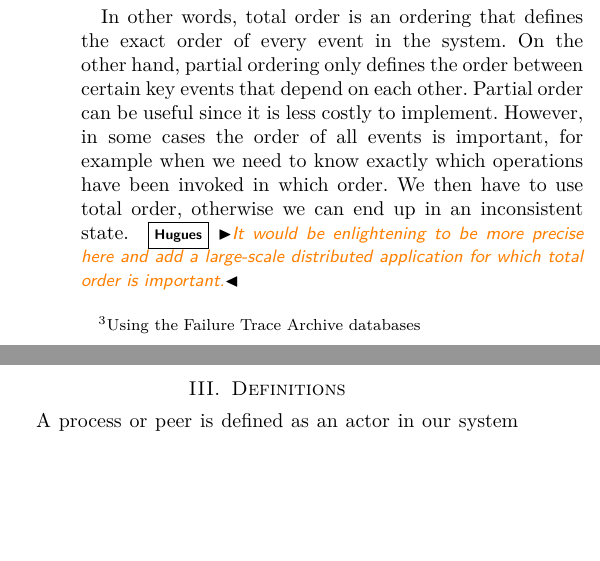
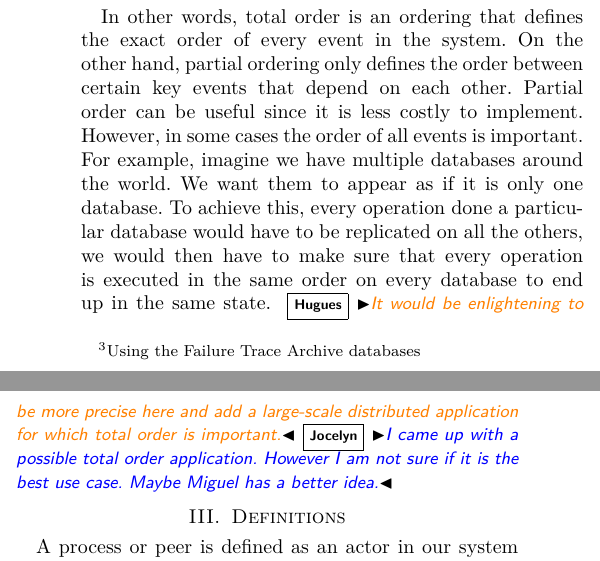
Before and after one commit to jocelynthode/EpTOTester, a LaTeX paper (report/main.tex, which reads report/ordering.tex): two parts of the columns of page 3 of 10, joined at a grey line, cut so that both start at the same text, the shorter picture padded with empty space. Compiled offline with XeLaTeX.

Commit message:
Add total order use-case

```diff
--- a/report/ordering.tex
+++ b/report/ordering.tex
@@ -18,4 +18,4 @@ A totally ordered set of events is a partially ordered set which satisfies one a
 	\item Totality (trichotomy law): For any $a, b \in S$, either $a \leq b$  or $b \leq a$.
 \end{itemize}
 \par
-In other words, total order is an ordering that defines the exact order of every event in the system. On the other hand, partial ordering only defines the order between certain key events that depend on each other. Partial order can be useful since it is less costly to implement. However, in some cases the order of all events is important, for example when we need to know exactly which operations have been invoked in which order. We then have to use total order, otherwise we can end up in an inconsistent state. \hm{It would be enlightening to be more precise here and add a large-scale distributed application for which total order is important.}
+In other words, total order is an ordering that defines the exact order of every event in the system. On the other hand, partial ordering only defines the order between certain key events that depend on each other. Partial order can be useful since it is less costly to implement. However, in some cases the order of all events is important. For example, imagine we have multiple databases around the world. We want them to appear as if it is only one database. To achieve this, every operation done a particular database would have to be replicated on all the others, we would then have to make sure that every operation is executed in the same order on every database to end up in the same state. \hm{It would be enlightening to be more precise here and add a large-scale distributed application for which total order is important.}\jt{I came up with a possible total order application. However I am not sure if it is the best use case. Maybe Miguel has a better idea.}
```
